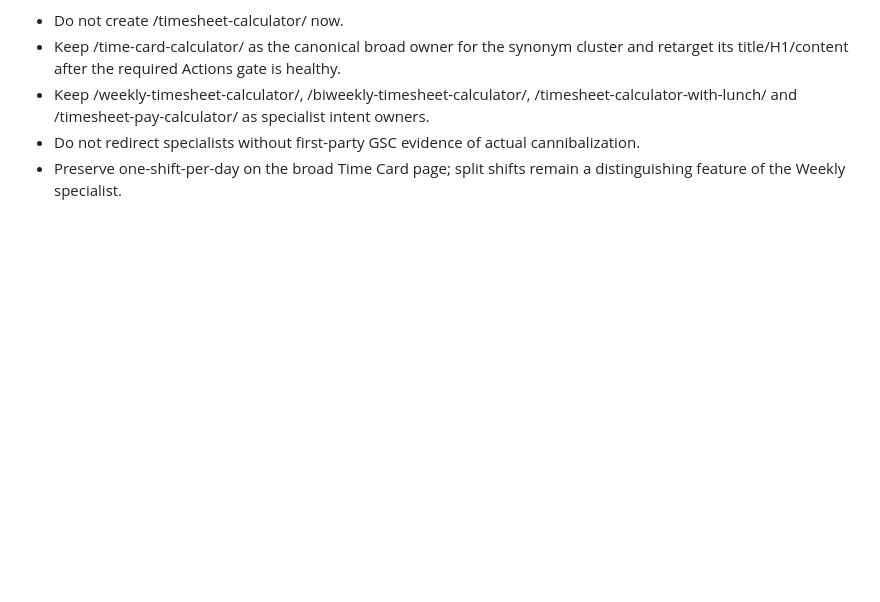
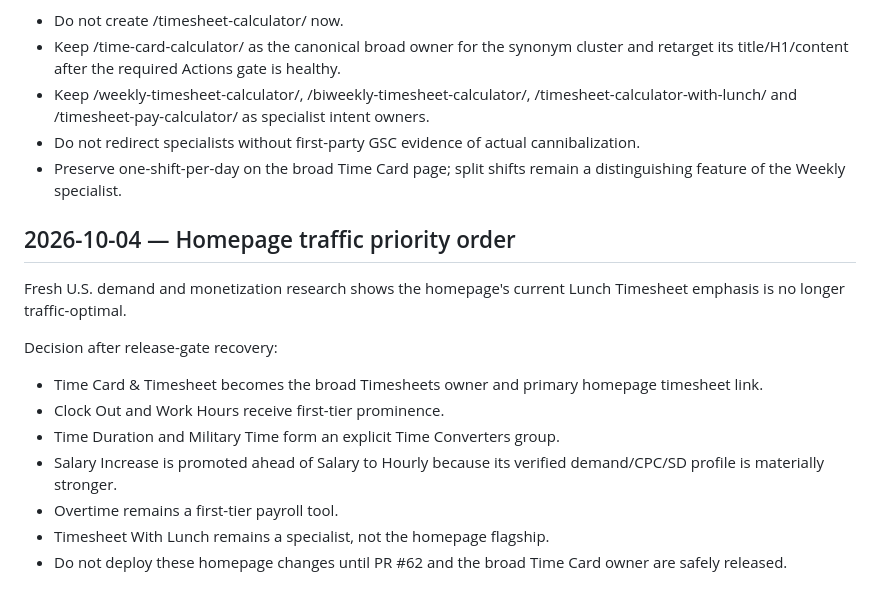
Before and after one commit to GrithX-Solutions/hostedtimesheets.com, a Markdown page: DECISIONS.md, the part around the change. Rendered like a GitHub page; blank space fills up the shorter version.

Commit message:
Record homepage traffic priority order

```diff
--- a/DECISIONS.md
+++ b/DECISIONS.md
@@ -80,3 +80,17 @@ Decision:
 - Keep /weekly-timesheet-calculator/, /biweekly-timesheet-calculator/, /timesheet-calculator-with-lunch/ and /timesheet-pay-calculator/ as specialist intent owners.
 - Do not redirect specialists without first-party GSC evidence of actual cannibalization.
 - Preserve one-shift-per-day on the broad Time Card page; split shifts remain a distinguishing feature of the Weekly specialist.
+
+
+## 2026-10-04 — Homepage traffic priority order
+
+Fresh U.S. demand and monetization research shows the homepage's current Lunch Timesheet emphasis is no longer traffic-optimal.
+
+Decision after release-gate recovery:
+- Time Card & Timesheet becomes the broad Timesheets owner and primary homepage timesheet link.
+- Clock Out and Work Hours receive first-tier prominence.
+- Time Duration and Military Time form an explicit Time Converters group.
+- Salary Increase is promoted ahead of Salary to Hourly because its verified demand/CPC/SD profile is materially stronger.
+- Overtime remains a first-tier payroll tool.
+- Timesheet With Lunch remains a specialist, not the homepage flagship.
+- Do not deploy these homepage changes until PR #62 and the broad Time Card owner are safely released.
```
